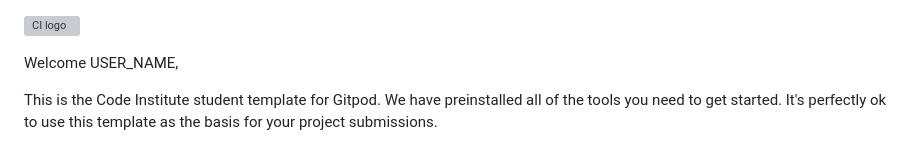
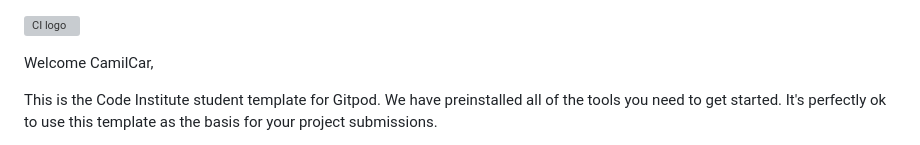
Before and after one commit to CamilCar/memory-game, a Markdown page: README.md, the part around the change. Drawn GitHub-style; grey boxes are pictures that could not be loaded.

```diff
--- a/README.md
+++ b/README.md
@@ -1,6 +1,6 @@
 ![CI logo](https://codeinstitute.s3.amazonaws.com/fullstack/ci_logo_small.png)
 
-Welcome USER_NAME,
+Welcome CamilCar,
 
 This is the Code Institute student template for Gitpod. We have preinstalled all of the tools you need to get started. It's perfectly ok to use this template as the basis for your project submissions.
 
```
Also changed, not shown: assets/images/buckingham-palace.jpeg (added), assets/images/colosseum.jpeg (added), assets/images/eiffel-tower.jpeg (added), assets/images/notre-dame.jpeg (added), assets/images/taj-mahal.jpeg (added), assets/images/white-house.jpeg (added), 3 other files.
